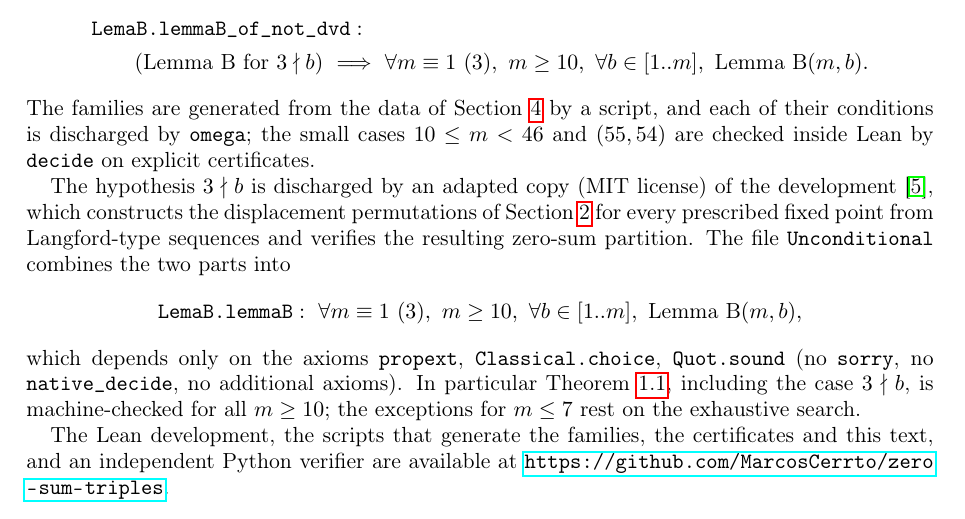
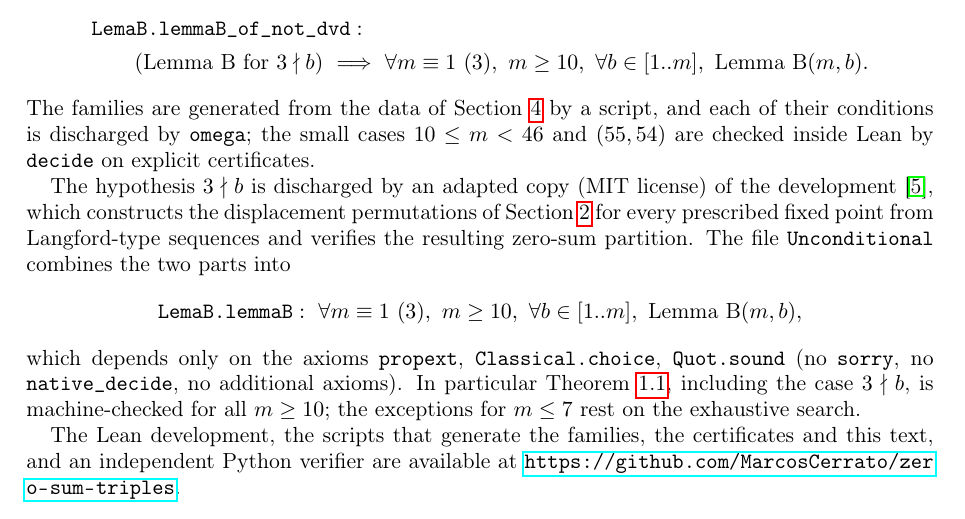
Before and after one commit to MarcosCerrato/zero-sum-triples, a LaTeX paper (paper/note.tex): part of page 5 of 6, cut so that both start at the same text. Compiled offline with pdfLaTeX.

Commit message:
Paper: repository URL under MarcosCerrato
Co-Authored-By: Claude Opus 5.5 <noreply@anthropic.com>

```diff
--- a/paper/note.tex
+++ b/paper/note.tex
@@ -192,7 +192,7 @@ including the case $3\nmid b$, is machine-checked for all $m\ge10$; the exceptio
 exhaustive search.
 
 The Lean development, the scripts that generate the families, the certificates and this text, and an
-independent Python verifier are available at \url{https://github.com/MarcosCerrto/zero-sum-triples}.
+independent Python verifier are available at \url{https://github.com/MarcosCerrato/zero-sum-triples}.
 
 \section*{Use of AI assistance}
 
```
